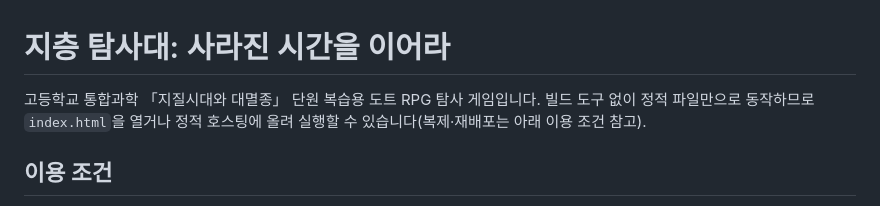
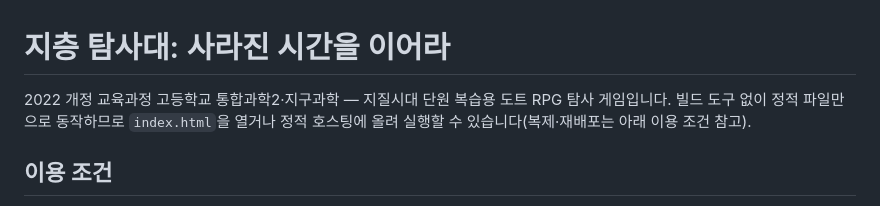
Before and after one commit to earthssaem/fossil-explorer, a Markdown page: README.md, the part around the change. Drawn GitHub-style.

Commit message:
README: 대상 과목을 2022 개정 교육과정 과목명으로 표기
- "고등학교 통합과학 「지질시대와 대멸종」 단원" → "2022 개정 교육과정 고등학교 통합과학2·지구과학 — 지질시대 단원"

Co-Authored-By: Claude Opus 5.5 <noreply@anthropic.com>
Claude-Session: https://claude.ai/code/session_01BJaNk32i21TNT4HByoRQ3d

```diff
--- a/README.md
+++ b/README.md
@@ -1,6 +1,6 @@
 # 지층 탐사대: 사라진 시간을 이어라
 
-고등학교 통합과학 「지질시대와 대멸종」 단원 복습용 도트 RPG 탐사 게임입니다.
+2022 개정 교육과정 고등학교 통합과학2·지구과학 — 지질시대 단원 복습용 도트 RPG 탐사 게임입니다.
 빌드 도구 없이 정적 파일만으로 동작하므로 `index.html`을 열거나 정적 호스팅에 올려 실행할 수 있습니다(복제·재배포는 아래 이용 조건 참고).
 
 ## 이용 조건
```
